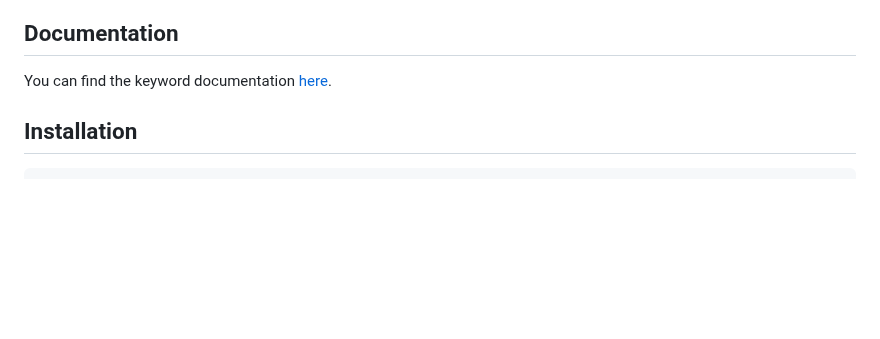
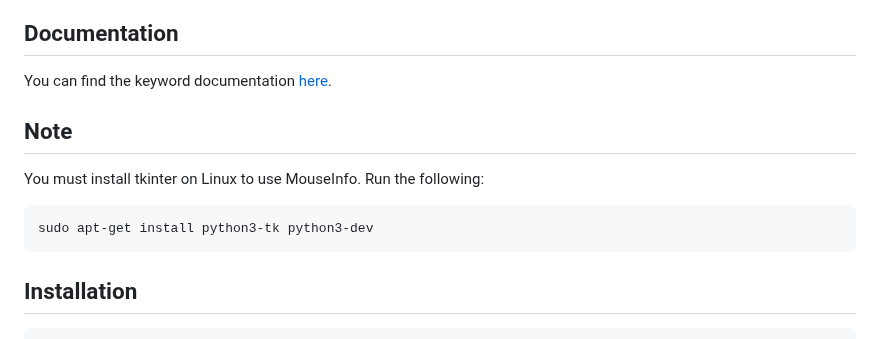
Before and after one commit to deekshith-poojary98/robotframework-autobotlibrary, a Markdown page: README.md, the part around the change. Drawn GitHub-style; blank space fills up the shorter version.

Commit message:
add: note section for linux

````diff
--- a/README.md
+++ b/README.md
@@ -10,6 +10,12 @@ AutoBotLibrary is a Python library designed to integrate with Robot Framework to
 
 ## Documentation
 You can find the keyword documentation [here](https://deekshith-poojary98.github.io/robotframework-autobotlibrary/).
+
+## Note
+You must install tkinter on Linux to use MouseInfo. Run the following:
+```bash
+sudo apt-get install python3-tk python3-dev
+```
 
 ## Installation
 ```bash
````
